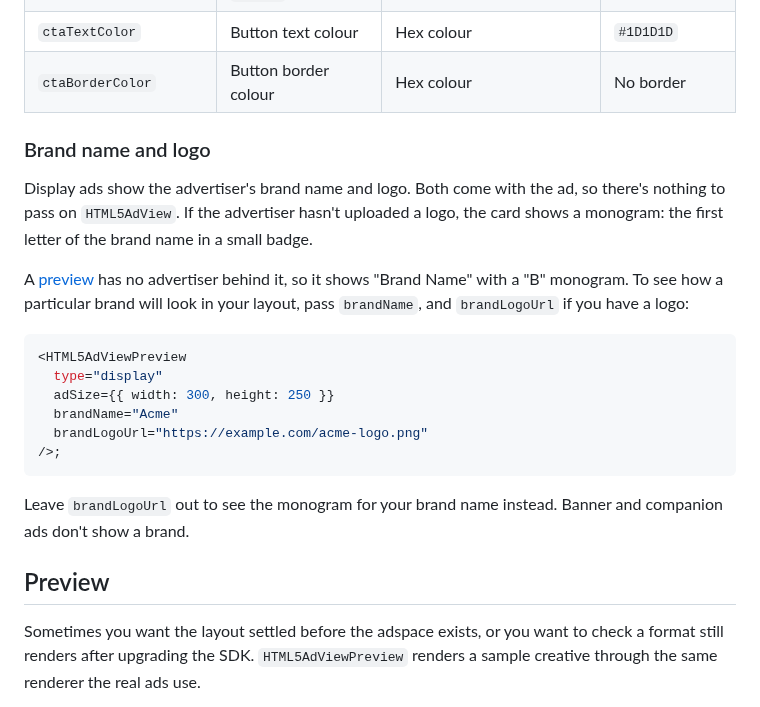
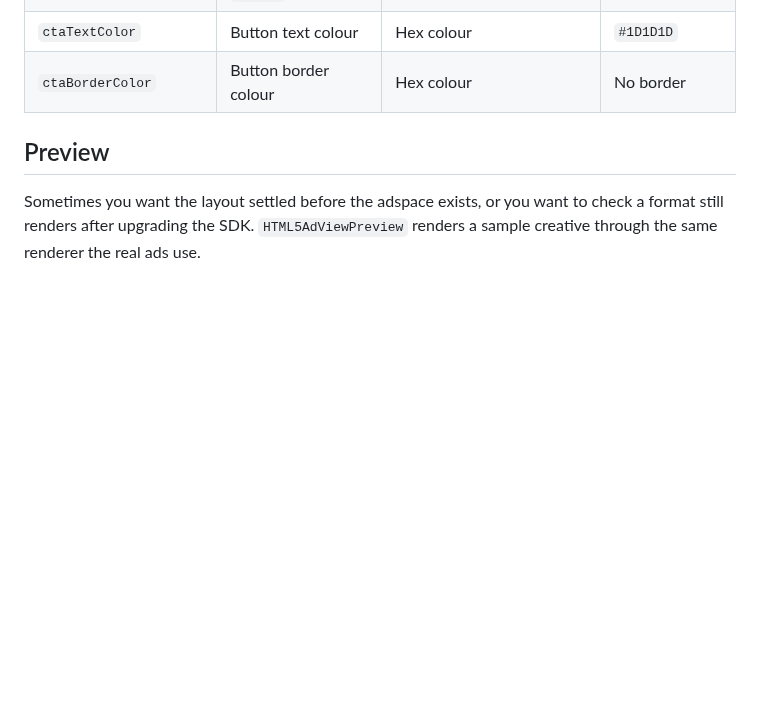
Before and after one commit to the-alter-office/react-native-adgeist, a Markdown page: README.md, the part around the change. Rendered like a GitHub page; blank space fills up the shorter version.

Commit message:
docs: drop README changes
Co-Authored-By: Claude Opus 5.5 <noreply@anthropic.com>
Claude-Session: https://claude.ai/code/session_01EYY7WGeTnKtRWdNqkZ1ECF

````diff
--- a/README.md
+++ b/README.md
@@ -277,23 +277,6 @@ Good to know:
 | `ctaTextColor` | Button text colour | Hex colour | `#1D1D1D` |
 | `ctaBorderColor` | Button border colour | Hex colour | No border |
 
-### Brand name and logo
-
-Display ads show the advertiser's brand name and logo. Both come with the ad, so there's nothing to pass on `HTML5AdView`. If the advertiser hasn't uploaded a logo, the card shows a monogram: the first letter of the brand name in a small badge.
-
-A [preview](#preview) has no advertiser behind it, so it shows "Brand Name" with a "B" monogram. To see how a particular brand will look in your layout, pass `brandName`, and `brandLogoUrl` if you have a logo:
-
-```tsx
-<HTML5AdViewPreview
-  type="display"
-  adSize={{ width: 300, height: 250 }}
-  brandName="Acme"
-  brandLogoUrl="https://example.com/acme-logo.png"
-/>;
-```
-
-Leave `brandLogoUrl` out to see the monogram for your brand name instead. Banner and companion ads don't show a brand.
-
 ## Preview
 
 Sometimes you want the layout settled before the adspace exists, or you want to check a format still renders after upgrading the SDK. `HTML5AdViewPreview` renders a sample creative through the same renderer the real ads use.
````
